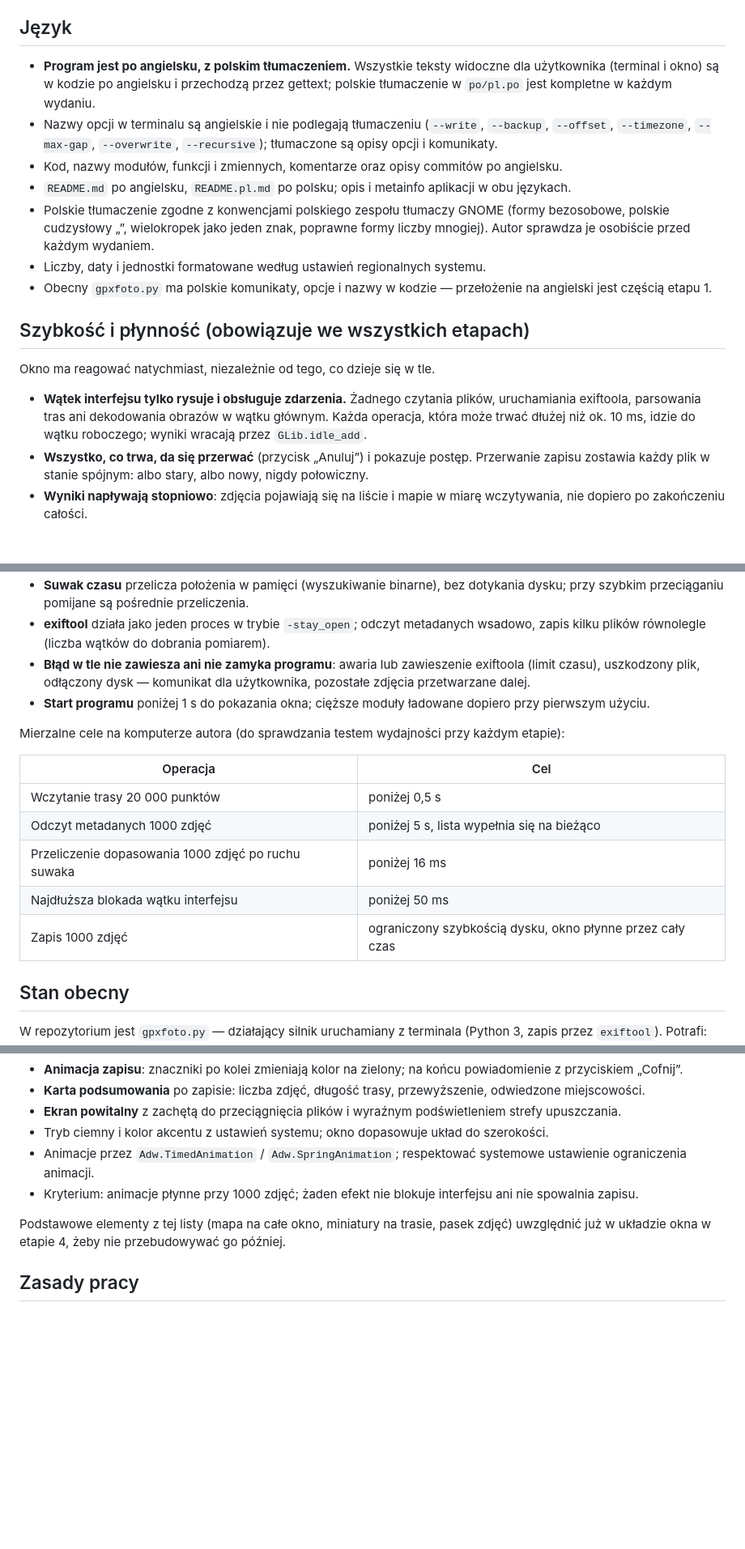
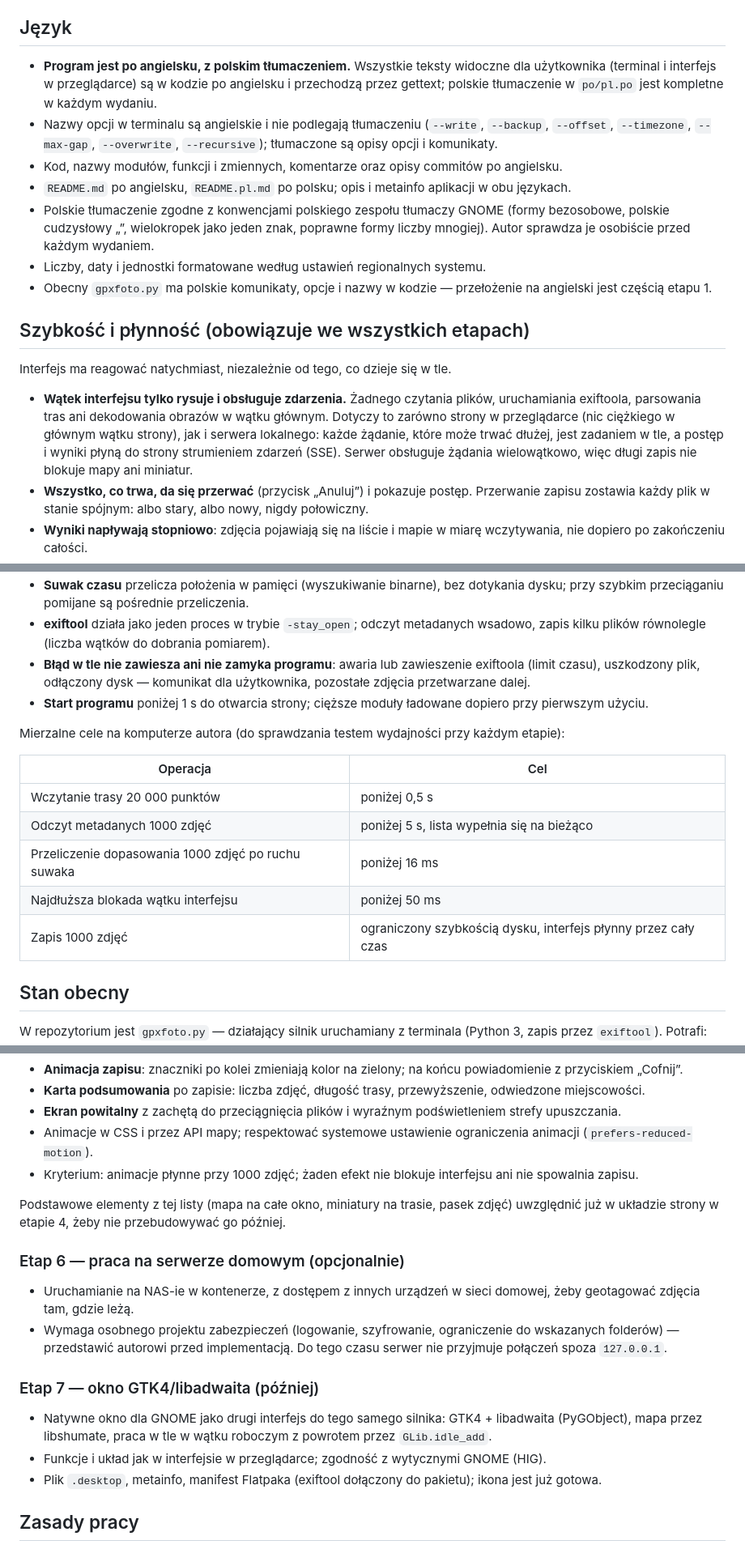
Before and after one commit to TomaszBojanowski/gpxfoto, a Markdown page: PLAN.md, 3 parts joined by grey strips. Shown at 81% size. GitHub-like rendering; blank space fills up the shorter version.

```diff
--- a/PLAN.md
+++ b/PLAN.md
@@ -18,7 +18,7 @@ Użytkownik: jedna osoba, Fedora z GNOME, aparat Panasonic LUMIX S5II (DC-S5M2),
 
 ## Język
 
-- **Program jest po angielsku, z polskim tłumaczeniem.** Wszystkie teksty widoczne dla użytkownika (terminal i okno) są w kodzie po angielsku i przechodzą przez gettext; polskie tłumaczenie w `po/pl.po` jest kompletne w każdym wydaniu.
+- **Program jest po angielsku, z polskim tłumaczeniem.** Wszystkie teksty widoczne dla użytkownika (terminal i interfejs w przeglądarce) są w kodzie po angielsku i przechodzą przez gettext; polskie tłumaczenie w `po/pl.po` jest kompletne w każdym wydaniu.
 - Nazwy opcji w terminalu są angielskie i nie podlegają tłumaczeniu (`--write`, `--backup`, `--offset`, `--timezone`, `--max-gap`, `--overwrite`, `--recursive`); tłumaczone są opisy opcji i komunikaty.
 - Kod, nazwy modułów, funkcji i zmiennych, komentarze oraz opisy commitów po angielsku.
 - `README.md` po angielsku, `README.pl.md` po polsku; opis i metainfo aplikacji w obu językach.
@@ -28,9 +28,9 @@ Użytkownik: jedna osoba, Fedora z GNOME, aparat Panasonic LUMIX S5II (DC-S5M2),
 
 ## Szybkość i płynność (obowiązuje we wszystkich etapach)
 
-Okno ma reagować natychmiast, niezależnie od tego, co dzieje się w tle.
+Interfejs ma reagować natychmiast, niezależnie od tego, co dzieje się w tle.
 
-- **Wątek interfejsu tylko rysuje i obsługuje zdarzenia.** Żadnego czytania plików, uruchamiania exiftoola, parsowania tras ani dekodowania obrazów w wątku głównym. Każda operacja, która może trwać dłużej niż ok. 10 ms, idzie do wątku roboczego; wyniki wracają przez `GLib.idle_add`.
+- **Wątek interfejsu tylko rysuje i obsługuje zdarzenia.** Żadnego czytania plików, uruchamiania exiftoola, parsowania tras ani dekodowania obrazów w wątku głównym. Dotyczy to zarówno strony w przeglądarce (nic ciężkiego w głównym wątku strony), jak i serwera lokalnego: każde żądanie, które może trwać dłużej, jest zadaniem w tle, a postęp i wyniki płyną do strony strumieniem zdarzeń (SSE). Serwer obsługuje żądania wielowątkowo, więc długi zapis nie blokuje mapy ani miniatur.
 - **Wszystko, co trwa, da się przerwać** (przycisk „Anuluj”) i pokazuje postęp. Przerwanie zapisu zostawia każdy plik w stanie spójnym: albo stary, albo nowy, nigdy połowiczny.
 - **Wyniki napływają stopniowo**: zdjęcia pojawiają się na liście i mapie w miarę wczytywania, nie dopiero po zakończeniu całości.
 - **Miniatury** brane z miniatury osadzonej w EXIF (bez dekodowania pełnego zdjęcia 24 Mpx), wczytywane leniwie dla widocznych elementów i trzymane w pamięci podręcznej o ograniczonym rozmiarze.
@@ -39,7 +39,7 @@ Okno ma reagować natychmiast, niezależnie od tego, co dzieje się w tle.
 - **Suwak czasu** przelicza położenia w pamięci (wyszukiwanie binarne), bez dotykania dysku; przy szybkim przeciąganiu pomijane są pośrednie przeliczenia.
 - **exiftool** działa jako jeden proces w trybie `-stay_open`; odczyt metadanych wsadowo, zapis kilku plików równolegle (liczba wątków do dobrania pomiarem).
 - **Błąd w tle nie zawiesza ani nie zamyka programu**: awaria lub zawieszenie exiftoola (limit czasu), uszkodzony plik, odłączony dysk — komunikat dla użytkownika, pozostałe zdjęcia przetwarzane dalej.
-- **Start programu** poniżej 1 s do pokazania okna; cięższe moduły ładowane dopiero przy pierwszym użyciu.
+- **Start programu** poniżej 1 s do otwarcia strony; cięższe moduły ładowane dopiero przy pierwszym użyciu.
 
 Mierzalne cele na komputerze autora (do sprawdzania testem wydajności przy każdym etapie):
 
@@ -49,7 +49,7 @@ Mierzalne cele na komputerze autora (do sprawdzania testem wydajności przy każ
 | Odczyt metadanych 1000 zdjęć | poniżej 5 s, lista wypełnia się na bieżąco |
 | Przeliczenie dopasowania 1000 zdjęć po ruchu suwaka | poniżej 16 ms |
 | Najdłuższa blokada wątku interfejsu | poniżej 50 ms |
-| Zapis 1000 zdjęć | ograniczony szybkością dysku, okno płynne przez cały czas |
+| Zapis 1000 zdjęć | ograniczony szybkością dysku, interfejs płynny przez cały czas |
 
 ## Stan obecny
 
@@ -164,11 +180,21 @@ Program ma być ładny i przyjemny w użyciu, zgodny z wytycznymi GNOME (HIG), a
 - **Animacja zapisu**: znaczniki po kolei zmieniają kolor na zielony; na końcu powiadomienie z przyciskiem „Cofnij”.
 - **Karta podsumowania** po zapisie: liczba zdjęć, długość trasy, przewyższenie, odwiedzone miejscowości.
 - **Ekran powitalny** z zachętą do przeciągnięcia plików i wyraźnym podświetleniem strefy upuszczania.
-- Tryb ciemny i kolor akcentu z ustawień systemu; okno dopasowuje układ do szerokości.
-- Animacje przez `Adw.TimedAnimation` / `Adw.SpringAnimation`; respektować systemowe ustawienie ograniczenia animacji.
+- Animacje w CSS i przez API mapy; respektować systemowe ustawienie ograniczenia animacji (`prefers-reduced-motion`).
 - Kryterium: animacje płynne przy 1000 zdjęć; żaden efekt nie blokuje interfejsu ani nie spowalnia zapisu.
 
-Podstawowe elementy z tej listy (mapa na całe okno, miniatury na trasie, pasek zdjęć) uwzględnić już w układzie okna w etapie 4, żeby nie przebudowywać go później.
+Podstawowe elementy z tej listy (mapa na całe okno, miniatury na trasie, pasek zdjęć) uwzględnić już w układzie strony w etapie 4, żeby nie przebudowywać go później.
+
+### Etap 6 — praca na serwerze domowym (opcjonalnie)
+
+- Uruchamianie na NAS-ie w kontenerze, z dostępem z innych urządzeń w sieci domowej, żeby geotagować zdjęcia tam, gdzie leżą.
+- Wymaga osobnego projektu zabezpieczeń (logowanie, szyfrowanie, ograniczenie do wskazanych folderów) — przedstawić autorowi przed implementacją. Do tego czasu serwer nie przyjmuje połączeń spoza `127.0.0.1`.
+
+### Etap 7 — okno GTK4/libadwaita (później)
+
+- Natywne okno dla GNOME jako drugi interfejs do tego samego silnika: GTK4 + libadwaita (PyGObject), mapa przez libshumate, praca w tle w wątku roboczym z powrotem przez `GLib.idle_add`.
+- Funkcje i układ jak w interfejsie w przeglądarce; zgodność z wytycznymi GNOME (HIG).
+- Plik `.desktop`, metainfo, manifest Flatpaka (exiftool dołączony do pakietu); ikona jest już gotowa.
 
 ## Zasady pracy
 
```
Also changed, not shown: other parts of PLAN.md (+27 -11 lines).
